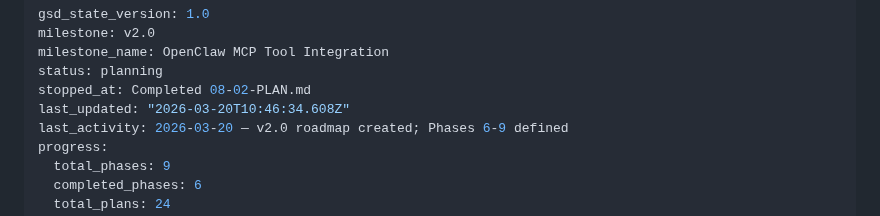
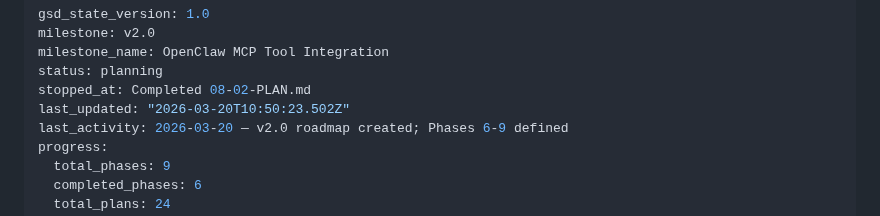
Before and after one commit to weka/wekaappstore, a Markdown page: .planning/STATE.md, the part around the change. Drawn GitHub-style.

```diff
--- a/.planning/STATE.md
+++ b/.planning/STATE.md
@@ -4,7 +4,7 @@ milestone: v2.0
 milestone_name: OpenClaw MCP Tool Integration
 status: planning
 stopped_at: Completed 08-02-PLAN.md
-last_updated: "2026-03-20T10:46:34.608Z"
+last_updated: "2026-03-20T10:50:23.502Z"
 last_activity: 2026-03-20 — v2.0 roadmap created; Phases 6-9 defined
 progress:
   total_phases: 9
```
Also changed, not shown: 1 other file.
